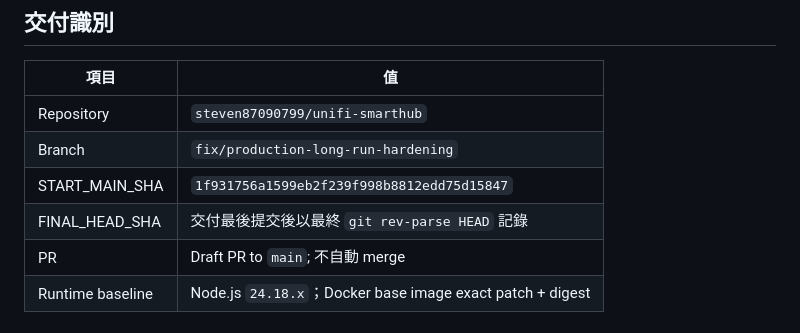
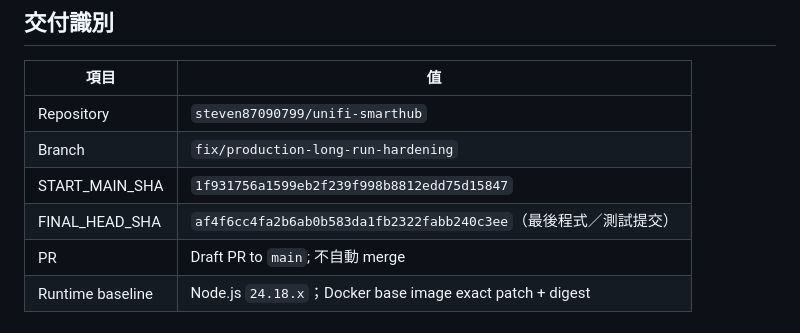
Before and after one commit to steven87090799/unifi-smarthub, a Markdown page: docs/operations/PRODUCTION_ACCEPTANCE.md, the part around the change. Drawn GitHub-style.

```diff
--- a/docs/operations/PRODUCTION_ACCEPTANCE.md
+++ b/docs/operations/PRODUCTION_ACCEPTANCE.md
@@ -9,7 +9,7 @@
 | Repository | `steven87090799/unifi-smarthub` |
 | Branch | `fix/production-long-run-hardening` |
 | START_MAIN_SHA | `1f931756a1599eb2f239f998b8812edd75d15847` |
-| FINAL_HEAD_SHA | 交付最後提交後以最終 `git rev-parse HEAD` 記錄 |
+| FINAL_HEAD_SHA | `af4f6cc4fa2b6ab0b583da1fb2322fabb240c3ee`（最後程式／測試提交） |
 | PR | Draft PR to `main`; 不自動 merge |
 | Runtime baseline | Node.js `24.18.x`；Docker base image exact patch + digest |
 
```
Also changed, not shown: docs/reports/PRODUCTION_LONG_RUN_HARDENING_REPORT.md (+7 -7 lines).
